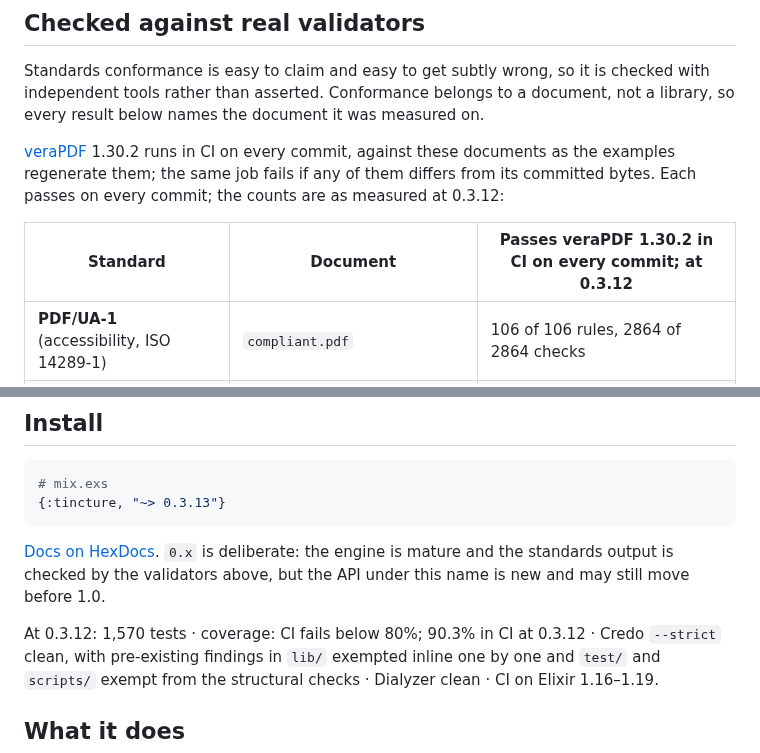
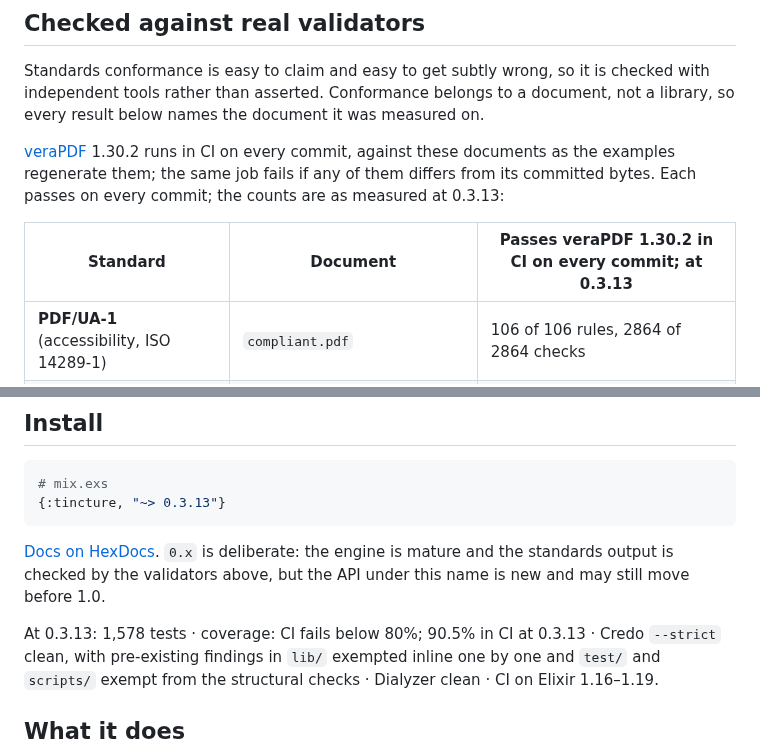
Before and after one commit to thatsme/tincture, a Markdown page: README.md, 2 parts joined by grey strips. Rendered like a GitHub page.

```diff
--- a/README.md
+++ b/README.md
@@ -31,9 +31,9 @@ measured on.
 [veraPDF](https://verapdf.org) 1.30.2 runs in CI on every commit, against
 these documents as the examples regenerate them; the same job fails if any of
 them differs from its committed bytes. Each passes on every commit; the counts
-are as measured at 0.3.12:
+are as measured at 0.3.13:
 
-| Standard | Document | Passes veraPDF 1.30.2 in CI on every commit; at 0.3.12 |
+| Standard | Document | Passes veraPDF 1.30.2 in CI on every commit; at 0.3.13 |
 |---|---|---|
 | **PDF/UA-1** (accessibility, ISO 14289-1) | `compliant.pdf` | 106 of 106 rules, 2864 of 2864 checks |
 | | `accessible.pdf` | 106 of 106 rules, 1698 of 1698 checks |
@@ -133,7 +133,7 @@ shrink.
 is mature and the standards output is checked by the validators above, but the
 API under this name is new and may still move before 1.0.
 
-At 0.3.12: 1,570 tests · coverage: CI fails below 80%; 90.3% in CI at 0.3.12
+At 0.3.13: 1,578 tests · coverage: CI fails below 80%; 90.5% in CI at 0.3.13
 · Credo `--strict` clean,
 with pre-existing findings in `lib/` exempted inline one by one and `test/` and
 `scripts/` exempt from the structural checks · Dialyzer clean · CI on Elixir
```
Also changed, not shown: ROADMAP.md (+6 -6 lines), examples/README.md (+4 -4 lines).
